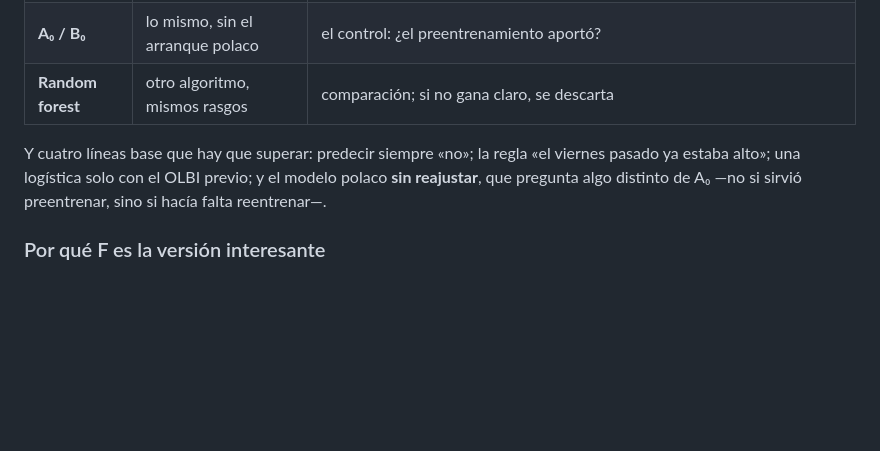
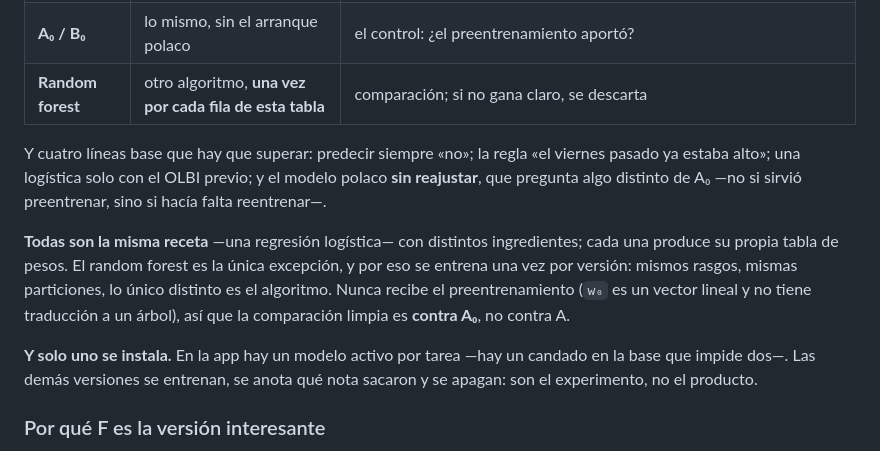
Before and after one commit to devcast42/tesis-pregrado, a Markdown page: docs/como-funciona-el-modelo.md, the part around the change. GitHub-like rendering; blank space fills up the shorter version.

Commit message:
Cómo funciona el modelo: qué es cada versión y cuál se instala
La tabla de §8 se podía leer como siete técnicas distintas. Son la misma
receta con distintos ingredientes: cada una produce su propia tabla de
pesos, y solo una se instala —hay un modelo activo por tarea, con
candado en la base—. Las demás se entrenan, se anota su nota y se
apagan.

El random forest sí es otra receta, y corre una vez por versión, no una
sola. Nunca recibe el preentrenamiento, así que la comparación limpia es
contra A₀.

Co-Authored-By: Claude Opus 5 <noreply@anthropic.com>

```diff
--- a/docs/como-funciona-el-modelo.md
+++ b/docs/como-funciona-el-modelo.md
@@ -447,12 +447,23 @@ Recuerda los dos bloques: **ánimo** (las 4 preguntas de cómo te sientes) y
 | **A — principal** | ánimo + objetivo (15) | el modelo del nowcast |
 | **B** | A + el OLBI del viernes pasado (18) | **el principal del pronóstico**, que es la tarea que sostiene la tesis. Ese dato solo se puede usar aquí: en el nowcast sería hacer trampa |
 | **A₀ / B₀** | lo mismo, sin el arranque polaco | el control: ¿el preentrenamiento aportó? |
-| **Random forest** | otro algoritmo, mismos rasgos | comparación; si no gana claro, se descarta |
+| **Random forest** | otro algoritmo, **una vez por cada fila de esta tabla** | comparación; si no gana claro, se descarta |
 
 Y cuatro líneas base que hay que superar: predecir siempre «no»; la regla «el
 viernes pasado ya estaba alto»; una logística solo con el OLBI previo; y el
 modelo polaco **sin reajustar**, que pregunta algo distinto de A₀ —no si sirvió
 preentrenar, sino si hacía falta reentrenar—.
+
+**Todas son la misma receta** —una regresión logística— con distintos
+ingredientes; cada una produce su propia tabla de pesos. El random forest es la
+única excepción, y por eso se entrena una vez por versión: mismos rasgos,
+mismas particiones, lo único distinto es el algoritmo. Nunca recibe el
+preentrenamiento (`w₀` es un vector lineal y no tiene traducción a un árbol),
+así que la comparación limpia es **contra A₀**, no contra A.
+
+**Y solo uno se instala.** En la app hay un modelo activo por tarea —hay un
+candado en la base que impide dos—. Las demás versiones se entrenan, se anota
+qué nota sacaron y se apagan: son el experimento, no el producto.
 
 ### Por qué F es la versión interesante
 
```
